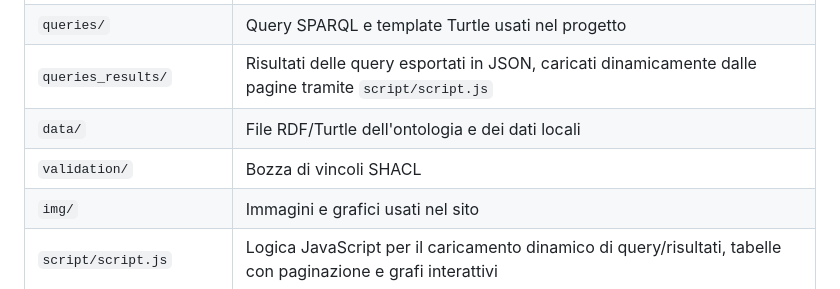
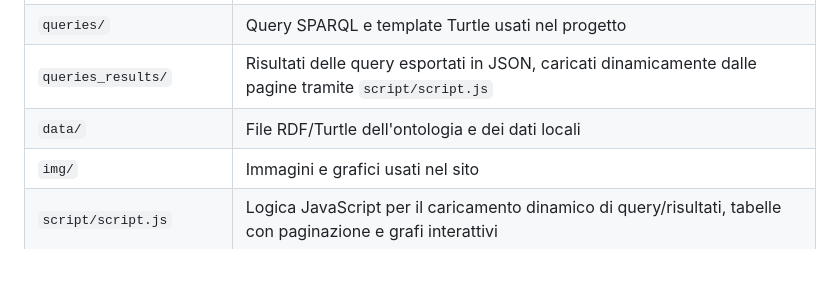
Before and after one commit to saraalbieri/AniManga, a Markdown page: README.md, the part around the change. GitHub-like rendering; blank space fills up the shorter version.

Commit message:
README correzione

```diff
--- a/README.md
+++ b/README.md
@@ -70,7 +70,6 @@ La metodologia segue un percorso in cinque fasi:
 | `queries/` | Query SPARQL e template Turtle usati nel progetto |
 | `queries_results/` | Risultati delle query esportati in JSON, caricati dinamicamente dalle pagine tramite `script/script.js` |
 | `data/` | File RDF/Turtle dell'ontologia e dei dati locali |
-| `validation/` | Bozza di vincoli SHACL |
 | `img/` | Immagini e grafici usati nel sito |
 | `script/script.js` | Logica JavaScript per il caricamento dinamico di query/risultati, tabelle con paginazione e grafi interattivi |
 | `style/` | Foglio di stile del sito |
```
